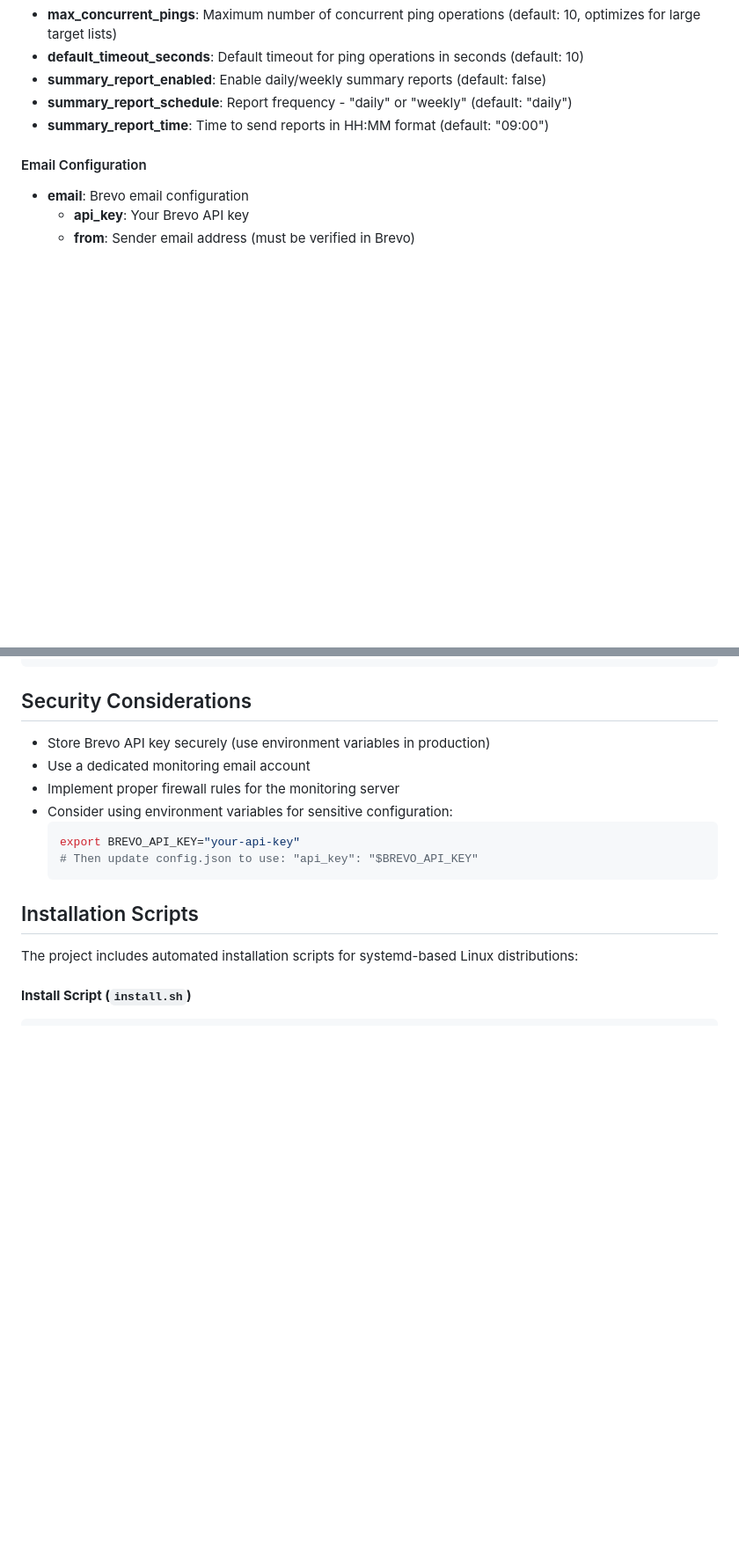
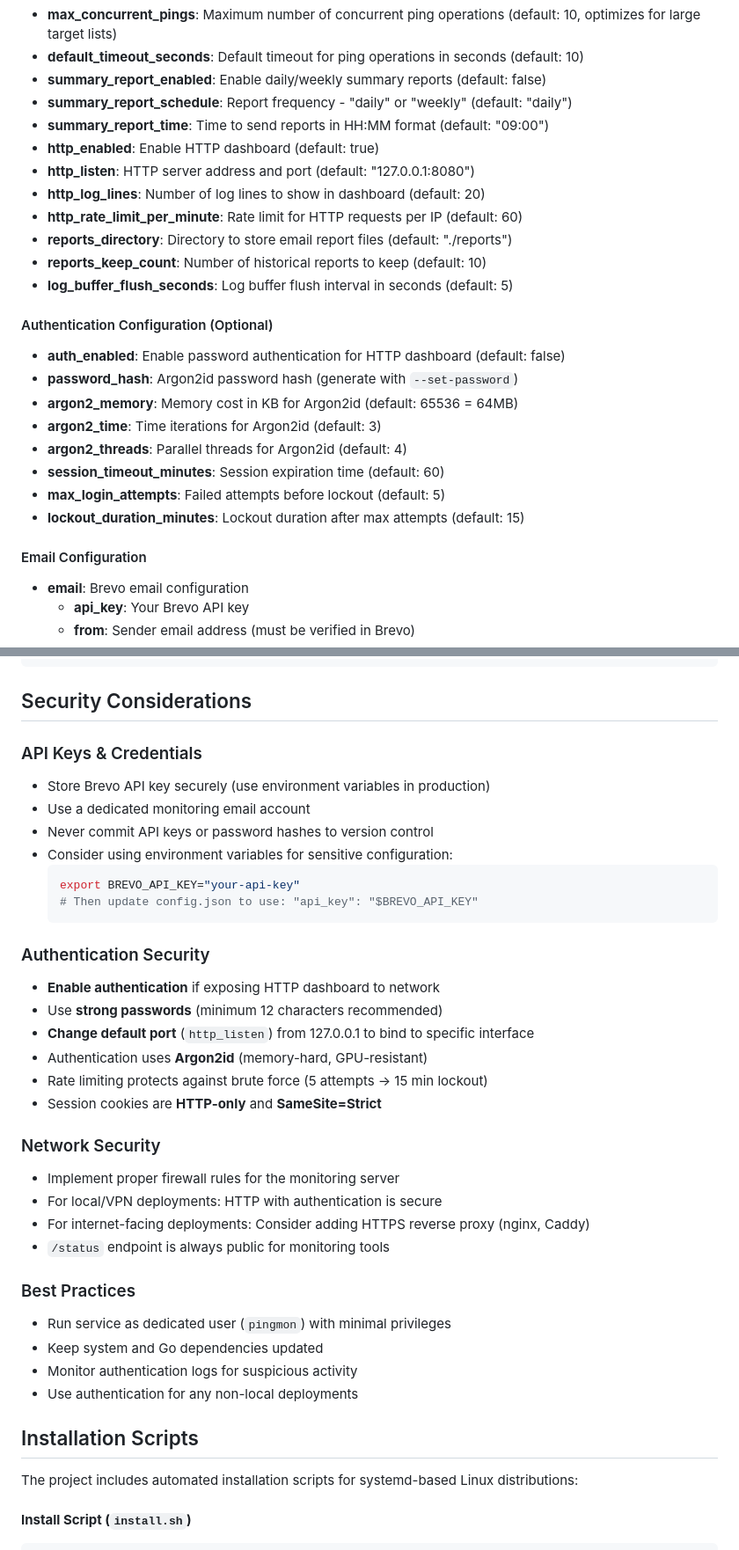
Before and after one commit to cujanovic/ping-monitor, a Markdown page: README.md, 2 parts joined by grey strips. Shown: that part at 88% size. Rendered like a GitHub page; blank space fills up the shorter version.

Commit message:
added auth #3

````diff
--- a/README.md
+++ b/README.md
@@ -193,6 +270,23 @@ sudo systemctl start ping-monitor
 - **summary_report_enabled**: Enable daily/weekly summary reports (default: false)
 - **summary_report_schedule**: Report frequency - "daily" or "weekly" (default: "daily")
 - **summary_report_time**: Time to send reports in HH:MM format (default: "09:00")
+- **http_enabled**: Enable HTTP dashboard (default: true)
+- **http_listen**: HTTP server address and port (default: "127.0.0.1:8080")
+- **http_log_lines**: Number of log lines to show in dashboard (default: 20)
+- **http_rate_limit_per_minute**: Rate limit for HTTP requests per IP (default: 60)
+- **reports_directory**: Directory to store email report files (default: "./reports")
+- **reports_keep_count**: Number of historical reports to keep (default: 10)
+- **log_buffer_flush_seconds**: Log buffer flush interval in seconds (default: 5)
+
+#### Authentication Configuration (Optional)
+- **auth_enabled**: Enable password authentication for HTTP dashboard (default: false)
+- **password_hash**: Argon2id password hash (generate with `--set-password`)
+- **argon2_memory**: Memory cost in KB for Argon2id (default: 65536 = 64MB)
+- **argon2_time**: Time iterations for Argon2id (default: 3)
+- **argon2_threads**: Parallel threads for Argon2id (default: 4)
+- **session_timeout_minutes**: Session expiration time (default: 60)
+- **max_login_attempts**: Failed attempts before lockout (default: 5)
+- **lockout_duration_minutes**: Lockout duration after max attempts (default: 15)
 
 #### Email Configuration
 - **email**: Brevo email configuration
@@ -482,14 +583,35 @@ curl -X POST "https://api.brevo.com/v3/smtp/email" \
 
 ## Security Considerations
 
+### API Keys & Credentials
 - Store Brevo API key securely (use environment variables in production)
 - Use a dedicated monitoring email account
-- Implement proper firewall rules for the monitoring server
+- Never commit API keys or password hashes to version control
 - Consider using environment variables for sensitive configuration:
   ```bash
   export BREVO_API_KEY="your-api-key"
   # Then update config.json to use: "api_key": "$BREVO_API_KEY"
   ```
+
+### Authentication Security
+- **Enable authentication** if exposing HTTP dashboard to network
+- Use **strong passwords** (minimum 12 characters recommended)
+- **Change default port** (`http_listen`) from 127.0.0.1 to bind to specific interface
+- Authentication uses **Argon2id** (memory-hard, GPU-resistant)
+- Rate limiting protects against brute force (5 attempts → 15 min lockout)
+- Session cookies are **HTTP-only** and **SameSite=Strict**
+
+### Network Security
+- Implement proper firewall rules for the monitoring server
+- For local/VPN deployments: HTTP with authentication is secure
+- For internet-facing deployments: Consider adding HTTPS reverse proxy (nginx, Caddy)
+- `/status` endpoint is always public for monitoring tools
+
+### Best Practices
+- Run service as dedicated user (`pingmon`) with minimal privileges
+- Keep system and Go dependencies updated
+- Monitor authentication logs for suspicious activity
+- Use authentication for any non-local deployments
 
 ## Installation Scripts
 
````
Also changed, not shown: other parts of README.md (+84 -0 lines).
